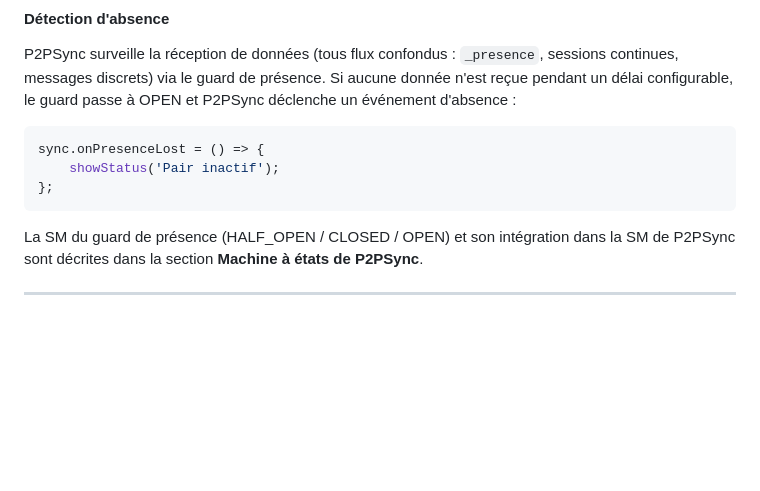
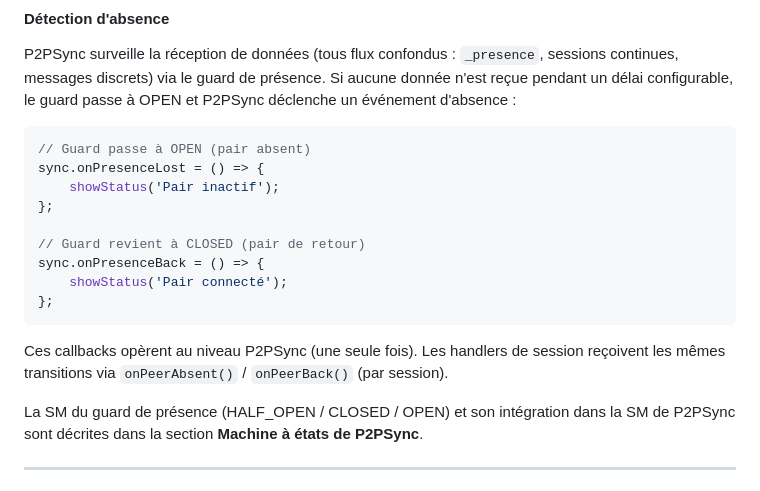
Before and after one commit to thipages/pacpam, a Markdown page: docs/architecture.md, the part around the change. Rendered like a GitHub page; blank space fills up the shorter version.

Commit message:
Ajouter onPresenceBack pour la symétrie du guard présence au niveau P2PSync

````diff
--- a/docs/architecture.md
+++ b/docs/architecture.md
@@ -808,10 +808,18 @@ Quand au moins une session applicative a un fps **supérieur à celui de `_prese
 P2PSync surveille la réception de données (tous flux confondus : `_presence`, sessions continues, messages discrets) via le guard de présence. Si aucune donnée n'est reçue pendant un délai configurable, le guard passe à OPEN et P2PSync déclenche un événement d'absence :
 
 ```js
+// Guard passe à OPEN (pair absent)
 sync.onPresenceLost = () => {
     showStatus('Pair inactif');
 };
+
+// Guard revient à CLOSED (pair de retour)
+sync.onPresenceBack = () => {
+    showStatus('Pair connecté');
+};
 ```
+
+Ces callbacks opèrent au niveau P2PSync (une seule fois). Les handlers de session reçoivent les mêmes transitions via `onPeerAbsent()` / `onPeerBack()` (par session).
 
 La SM du guard de présence (HALF_OPEN / CLOSED / OPEN) et son intégration dans la SM de P2PSync sont décrites dans la section **Machine à états de P2PSync**.
 
````
